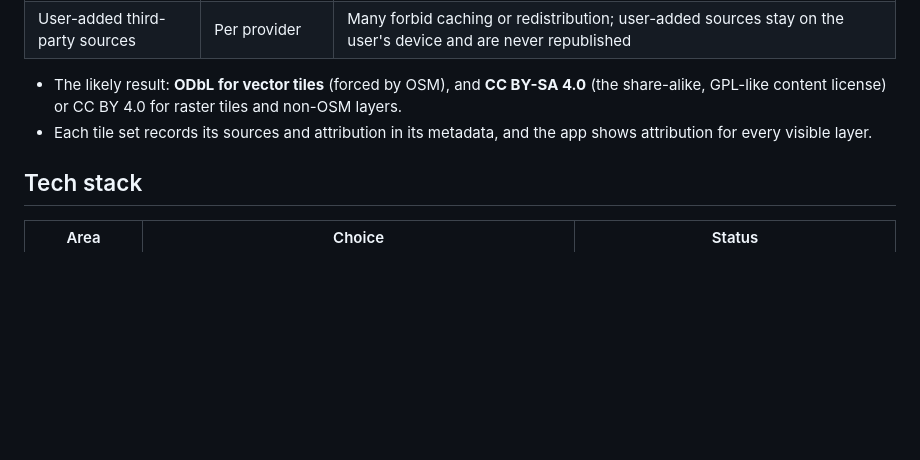
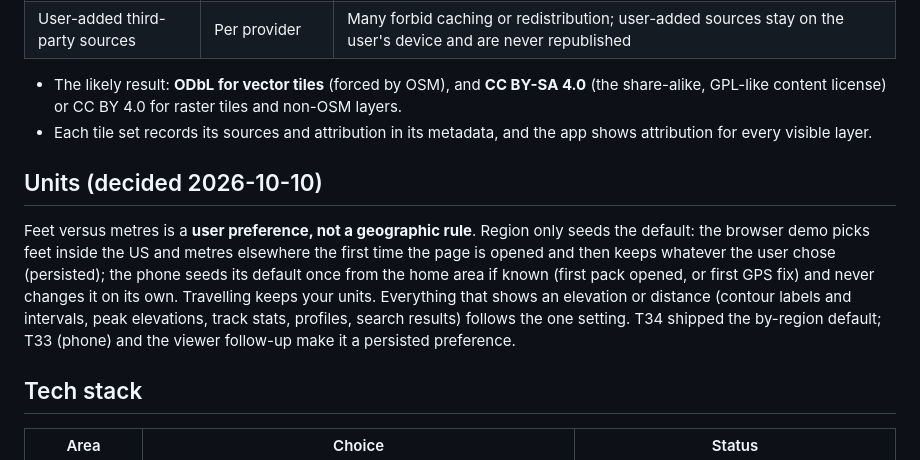
Before and after one commit to jasondorjeshort/dystopo, a Markdown page: docs/PLANNING.md, the part around the change. Rendered like a GitHub page; blank space fills up the shorter version.

Commit message:
Planning: units are a user preference seeded by region, not a geographic rule; T33 and viewer follow-up updated
Co-Authored-By: Claude Fable 5.1 <noreply@anthropic.com>

```diff
--- a/docs/PLANNING.md
+++ b/docs/PLANNING.md
@@ -335,6 +335,9 @@ The project will be fully open source. Code and map content may need different l
 - The likely result: **ODbL for vector tiles** (forced by OSM), and **CC BY-SA 4.0** (the share-alike, GPL-like content license) or CC BY 4.0 for raster tiles and non-OSM layers.
 - Each tile set records its sources and attribution in its metadata, and the app shows attribution for every visible layer.
 
+## Units (decided 2026-10-10)
+Feet versus metres is a **user preference, not a geographic rule**. Region only seeds the default: the browser demo picks feet inside the US and metres elsewhere the first time the page is opened and then keeps whatever the user chose (persisted); the phone seeds its default once from the home area if known (first pack opened, or first GPS fix) and never changes it on its own. Travelling keeps your units. Everything that shows an elevation or distance (contour labels and intervals, peak elevations, track stats, profiles, search results) follows the one setting. T34 shipped the by-region default; T33 (phone) and the viewer follow-up make it a persisted preference.
+
 ## Tech stack
 | Area | Choice | Status |
 |---|---|---|
```
Also changed, not shown: docs/TASKS.md (+2 -2 lines).
